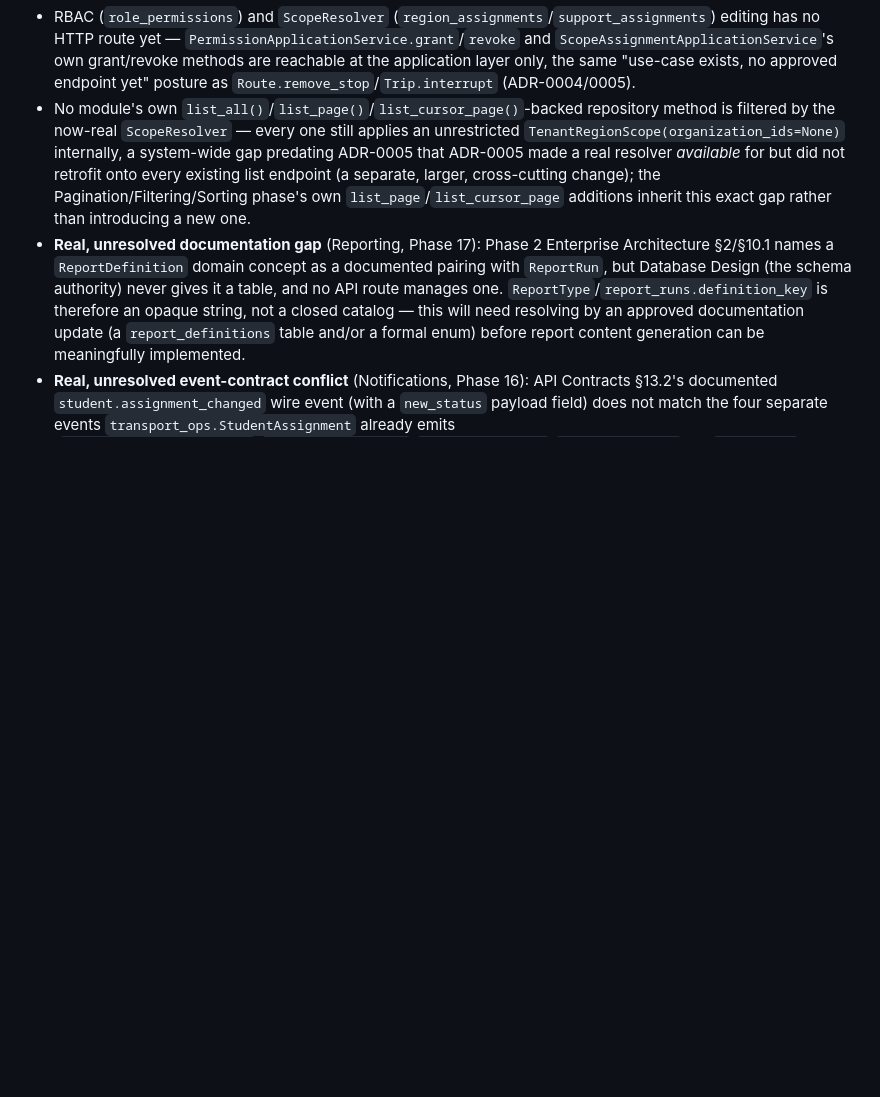
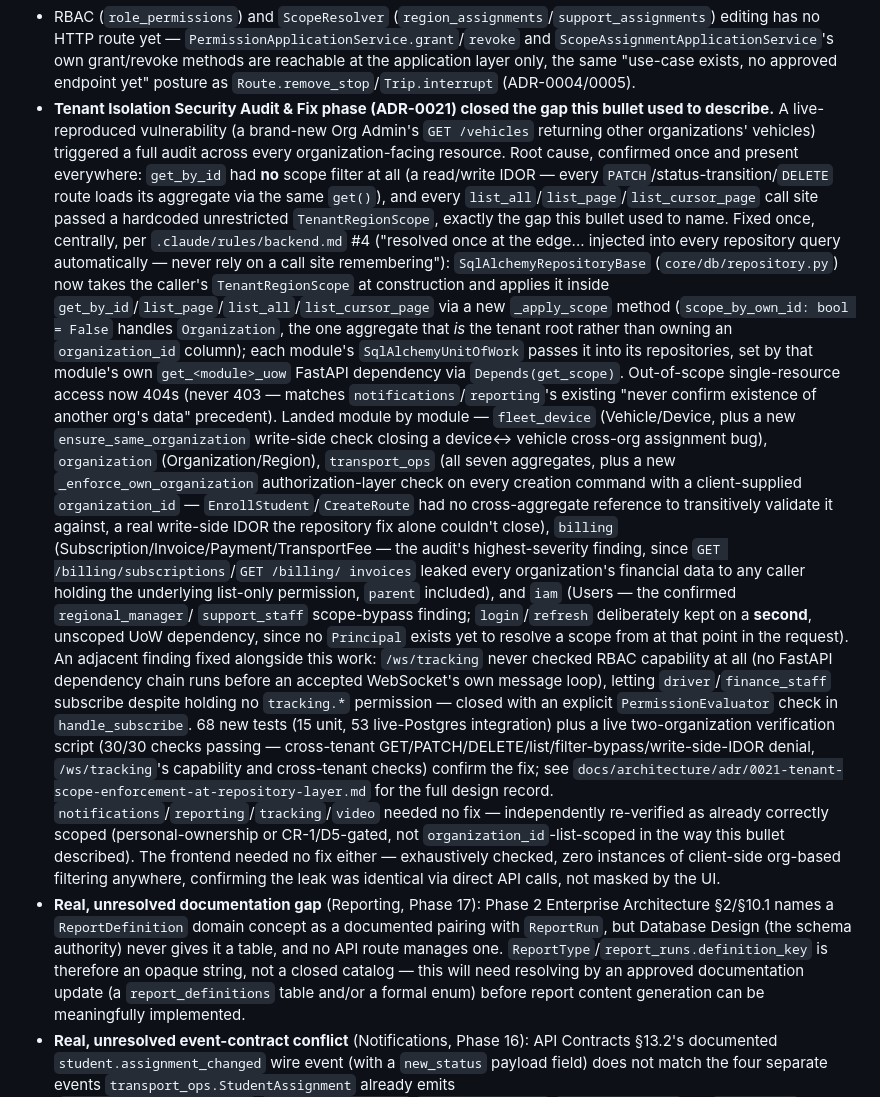
Before and after one commit to raadtech2026-usame/raad-tech, a Markdown page: CLAUDE.md, the part around the change. Rendered like a GitHub page; blank space fills up the shorter version.

Commit message:
docs(architecture): record the Tenant Isolation Security Audit & Fix phase in CLAUDE.md
Closes the stale "no list_all()/list_page() is filtered by the now-real
ScopeResolver" Known-gaps bullet - ADR-0021 and the seven-commit fix that
implemented it (core mechanism, fleet_device, organization, transport_ops,
billing, iam, tracking WS) resolved exactly the gap that bullet named.
Documentation-only, per .claude/rules/documentation.md #3's "must be updated
when status changes" and this file's own established per-phase discipline.

Co-Authored-By: Claude Sonnet 5 <noreply@anthropic.com>

```diff
--- a/CLAUDE.md
+++ b/CLAUDE.md
@@ -744,13 +744,47 @@ delete_before` — a plain bulk `DELETE`, not `PARTITION BY RANGE` + partition-d
   `ScopeAssignmentApplicationService`'s own grant/revoke methods are reachable at the application
   layer only, the same "use-case exists, no approved endpoint yet" posture as
   `Route.remove_stop`/`Trip.interrupt` (ADR-0004/0005).
-- No module's own `list_all()`/`list_page()`/`list_cursor_page()`-backed repository method is
-  filtered by the now-real `ScopeResolver` — every one still applies an unrestricted
-  `TenantRegionScope(organization_ids=None)` internally, a system-wide gap predating ADR-0005
-  that ADR-0005 made a real resolver _available_ for but did not retrofit onto every existing
-  list endpoint (a separate, larger, cross-cutting change); the Pagination/Filtering/Sorting
-  phase's own `list_page`/`list_cursor_page` additions inherit this exact gap rather than
-  introducing a new one.
+- **Tenant Isolation Security Audit & Fix phase (ADR-0021) closed the gap this bullet used to
+  describe.** A live-reproduced vulnerability (a brand-new Org Admin's `GET /vehicles` returning
+  other organizations' vehicles) triggered a full audit across every organization-facing
+  resource. Root cause, confirmed once and present everywhere: `get_by_id` had **no** scope
+  filter at all (a read/write IDOR — every `PATCH`/status-transition/`DELETE` route loads its
+  aggregate via the same `get()`), and every `list_all`/`list_page`/`list_cursor_page` call site
+  passed a hardcoded unrestricted `TenantRegionScope`, exactly the gap this bullet used to name.
+  Fixed once, centrally, per `.claude/rules/backend.md` #4 ("resolved once at the edge...
+  injected into every repository query automatically — never rely on a call site remembering"):
+  `SqlAlchemyRepositoryBase` (`core/db/repository.py`) now takes the caller's `TenantRegionScope`
+  at construction and applies it inside `get_by_id`/`list_page`/`list_all`/`list_cursor_page` via
+  a new `_apply_scope` method (`scope_by_own_id: bool = False` handles `Organization`, the one
+  aggregate that *is* the tenant root rather than owning an `organization_id` column); each
+  module's `SqlAlchemyUnitOfWork` passes it into its repositories, set by that module's own
+  `get_<module>_uow` FastAPI dependency via `Depends(get_scope)`. Out-of-scope single-resource
+  access now 404s (never 403 — matches `notifications`/`reporting`'s existing "never confirm
+  existence of another org's data" precedent). Landed module by module — `fleet_device`
+  (Vehicle/Device, plus a new `ensure_same_organization` write-side check closing a device↔
+  vehicle cross-org assignment bug), `organization` (Organization/Region), `transport_ops` (all
+  seven aggregates, plus a new `_enforce_own_organization` authorization-layer check on every
+  creation command with a client-supplied `organization_id` — `EnrollStudent`/`CreateRoute` had
+  no cross-aggregate reference to transitively validate it against, a real write-side IDOR the
+  repository fix alone couldn't close), `billing` (Subscription/Invoice/Payment/TransportFee —
+  the audit's highest-severity finding, since `GET /billing/subscriptions`/`GET /billing/
+  invoices` leaked every organization's financial data to any caller holding the underlying
+  list-only permission, `parent` included), and `iam` (Users — the confirmed `regional_manager`/
+  `support_staff` scope-bypass finding; `login`/`refresh` deliberately kept on a **second**,
+  unscoped UoW dependency, since no `Principal` exists yet to resolve a scope from at that point
+  in the request). An adjacent finding fixed alongside this work: `/ws/tracking` never checked
+  RBAC capability at all (no FastAPI dependency chain runs before an accepted WebSocket's own
+  message loop), letting `driver`/`finance_staff` subscribe despite holding no `tracking.*`
+  permission — closed with an explicit `PermissionEvaluator` check in `handle_subscribe`. 68 new
+  tests (15 unit, 53 live-Postgres integration) plus a live two-organization verification script
+  (30/30 checks passing — cross-tenant GET/PATCH/DELETE/list/filter-bypass/write-side-IDOR
+  denial, `/ws/tracking`'s capability and cross-tenant checks) confirm the fix; see
+  `docs/architecture/adr/0021-tenant-scope-enforcement-at-repository-layer.md` for the full
+  design record. `notifications`/`reporting`/`tracking`/`video` needed no fix — independently
+  re-verified as already correctly scoped (personal-ownership or CR-1/D5-gated, not
+  `organization_id`-list-scoped in the way this bullet described). The frontend needed no fix
+  either — exhaustively checked, zero instances of client-side org-based filtering anywhere,
+  confirming the leak was identical via direct API calls, not masked by the UI.
 - **Real, unresolved documentation gap** (Reporting, Phase 17): Phase 2 Enterprise Architecture
   §2/§10.1 names a `ReportDefinition` domain concept as a documented pairing with `ReportRun`,
   but Database Design (the schema authority) never gives it a table, and no API route manages
```
